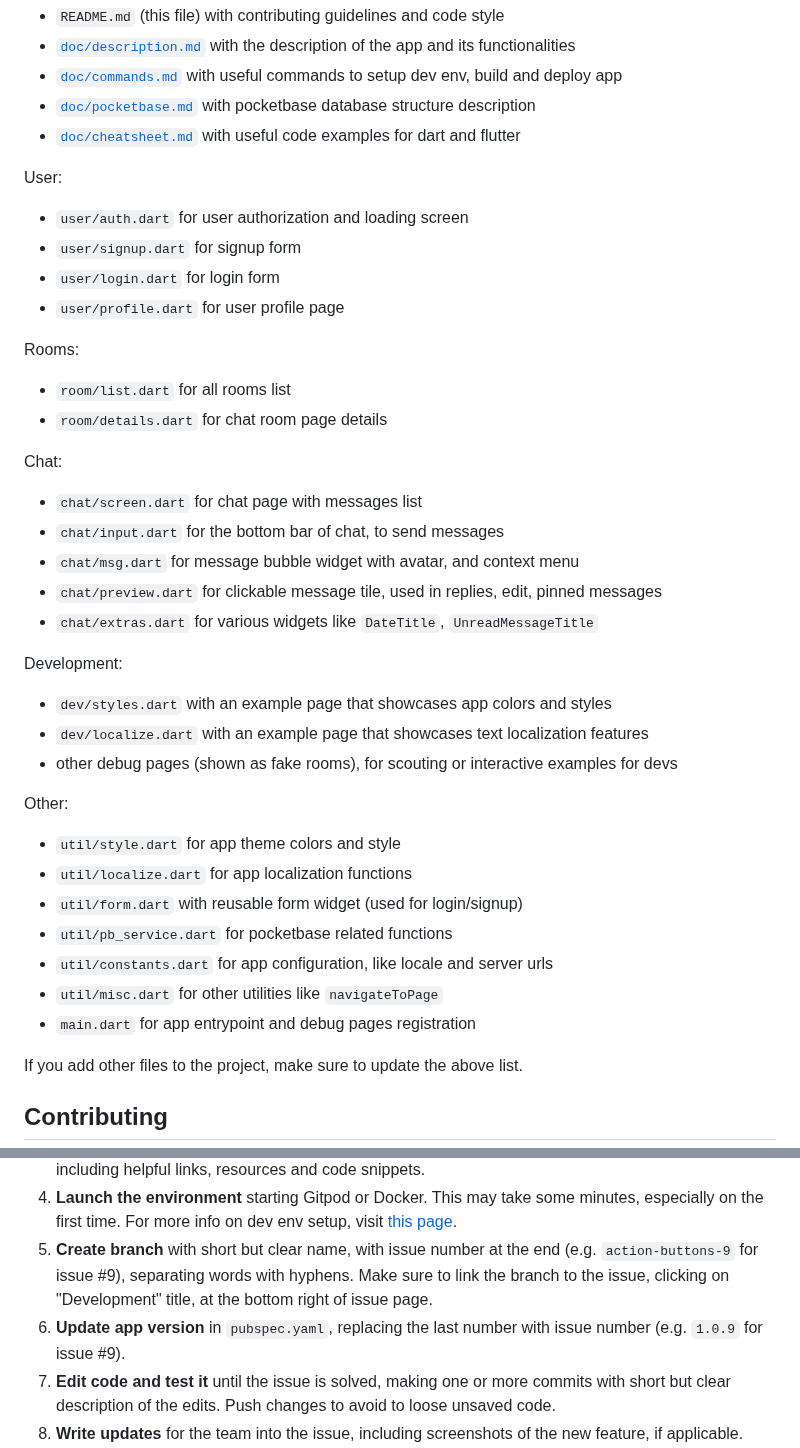
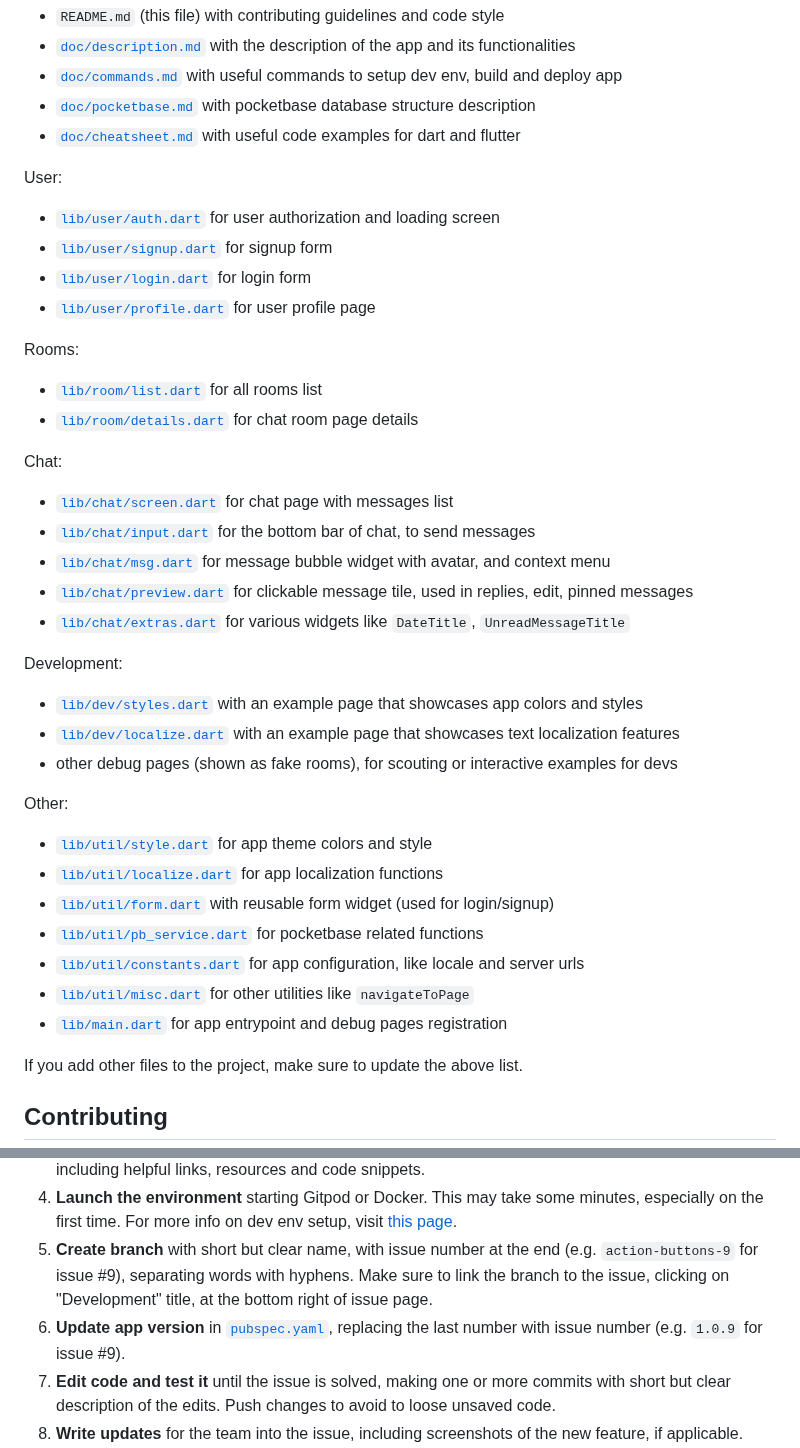
Before and after one commit to scanzy/flutterchat, a Markdown page: README.md, 2 parts joined by grey strips. Rendered like a GitHub page.

Commit message:
Add missing file links in readme

```diff
--- a/README.md
+++ b/README.md
@@ -14,35 +14,35 @@ Documentation:
 - [`doc/cheatsheet.md`](doc/cheatsheet.md) with useful code examples for dart and flutter
 
 User:
-- `user/auth.dart` for user authorization and loading screen
-- `user/signup.dart` for signup form
-- `user/login.dart` for login form
-- `user/profile.dart` for user profile page
+- [`lib/user/auth.dart`](lib/user/auth.dart) for user authorization and loading screen
+- [`lib/user/signup.dart`](lib/user/signup.dart) for signup form
+- [`lib/user/login.dart`](lib/user/login.dart) for login form
+- [`lib/user/profile.dart`](lib/user/profile.dart) for user profile page
 
 Rooms:
-- `room/list.dart` for all rooms list
-- `room/details.dart` for chat room page details
+- [`lib/room/list.dart`](lib/room/list.dart) for all rooms list
+- [`lib/room/details.dart`](lib/room/details.dart) for chat room page details
 
 Chat:
-- `chat/screen.dart` for chat page with messages list
-- `chat/input.dart` for the bottom bar of chat, to send messages
-- `chat/msg.dart` for message bubble widget with avatar, and context menu
-- `chat/preview.dart` for clickable message tile, used in replies, edit, pinned messages
-- `chat/extras.dart` for various widgets like `DateTitle`, `UnreadMessageTitle`
+- [`lib/chat/screen.dart`](lib/chat/screen.dart) for chat page with messages list
+- [`lib/chat/input.dart`](lib/chat/input.dart) for the bottom bar of chat, to send messages
+- [`lib/chat/msg.dart`](lib/chat/msg.dart) for message bubble widget with avatar, and context menu
+- [`lib/chat/preview.dart`](lib/chat/preview.dart) for clickable message tile, used in replies, edit, pinned messages
+- [`lib/chat/extras.dart`](lib/chat/extras.dart) for various widgets like `DateTitle`, `UnreadMessageTitle`
 
 Development:
-- `dev/styles.dart` with an example page that showcases app colors and styles
-- `dev/localize.dart` with an example page that showcases text localization features
+- [`lib/dev/styles.dart`](lib/dev/styles.dart) with an example page that showcases app colors and styles
+- [`lib/dev/localize.dart`](lib/dev/localize.dart) with an example page that showcases text localization features
 - other debug pages (shown as fake rooms), for scouting or interactive examples for devs
 
 Other:
-- `util/style.dart` for app theme colors and style
-- `util/localize.dart` for app localization functions
-- `util/form.dart` with reusable form widget (used for login/signup)
-- `util/pb_service.dart` for pocketbase related functions
-- `util/constants.dart` for app configuration, like locale and server urls
-- `util/misc.dart` for other utilities like `navigateToPage`
-- `main.dart` for app entrypoint and debug pages registration
+- [`lib/util/style.dart`](lib/util/style.dart) for app theme colors and style
+- [`lib/util/localize.dart`](lib/util/localize.dart) for app localization functions
+- [`lib/util/form.dart`](lib/util/form.dart) with reusable form widget (used for login/signup)
+- [`lib/util/pb_service.dart`](lib/util/pb_service.dart) for pocketbase related functions
+- [`lib/util/constants.dart`](lib/util/constants.dart) for app configuration, like locale and server urls
+- [`lib/util/misc.dart`](lib/util/misc.dart) for other utilities like `navigateToPage`
+- [`lib/main.dart`](lib/main.dart) for app entrypoint and debug pages registration
 
 If you add other files to the project, make sure to update the above list.
 
@@ -57,7 +57,7 @@ To contribute to the project, follow the steps below:
 3. **Investigate** about the task and comment the issue describing how you think to solve the issue, including helpful links, resources and code snippets.
 4. **Launch the environment** starting Gitpod or Docker. This may take some minutes, especially on the first time. For more info on dev env setup, visit [this page](doc/commands.md).
 5. **Create branch** with short but clear name, with issue number at the end (e.g. `action-buttons-9` for issue #9), separating words with hyphens. Make sure to link the branch to the issue, clicking on "Development" title, at the bottom right of issue page.
-6. **Update app version** in `pubspec.yaml`, replacing the last number with issue number (e.g. `1.0.9` for issue #9).
+6. **Update app version** in [`pubspec.yaml`](pubspec.yaml), replacing the last number with issue number (e.g. `1.0.9` for issue #9).
 7. **Edit code and test it** until the issue is solved, making one or more commits with short but clear description of the edits. Push changes to avoid to loose unsaved code.
 8. **Write updates** for the team into the issue, including screenshots of the new feature, if applicable.
 9. **Close & Pull**: once the new feature is implemented (or the bug solved), close the issue and create a pull request for the branch. Make sure to link the pull request to the issue, as on step 5.
```
